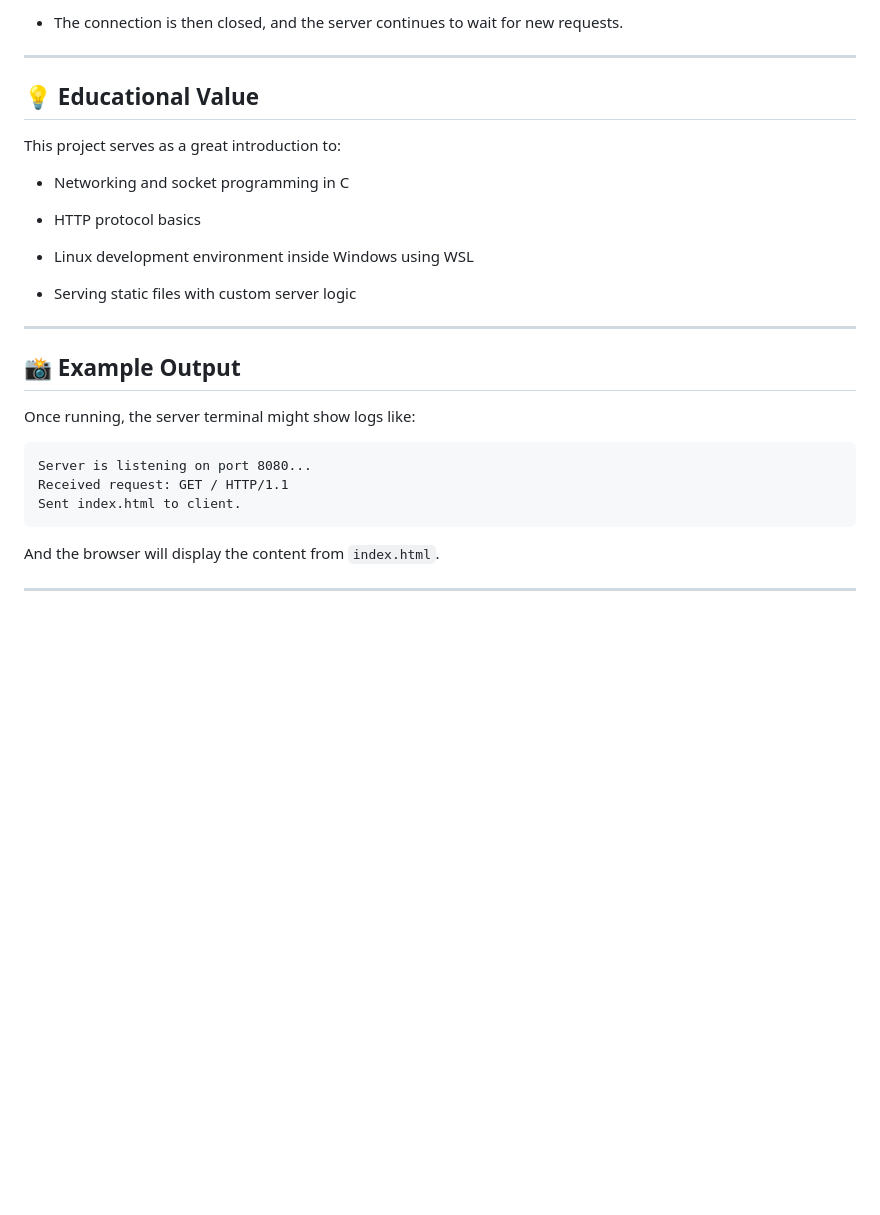
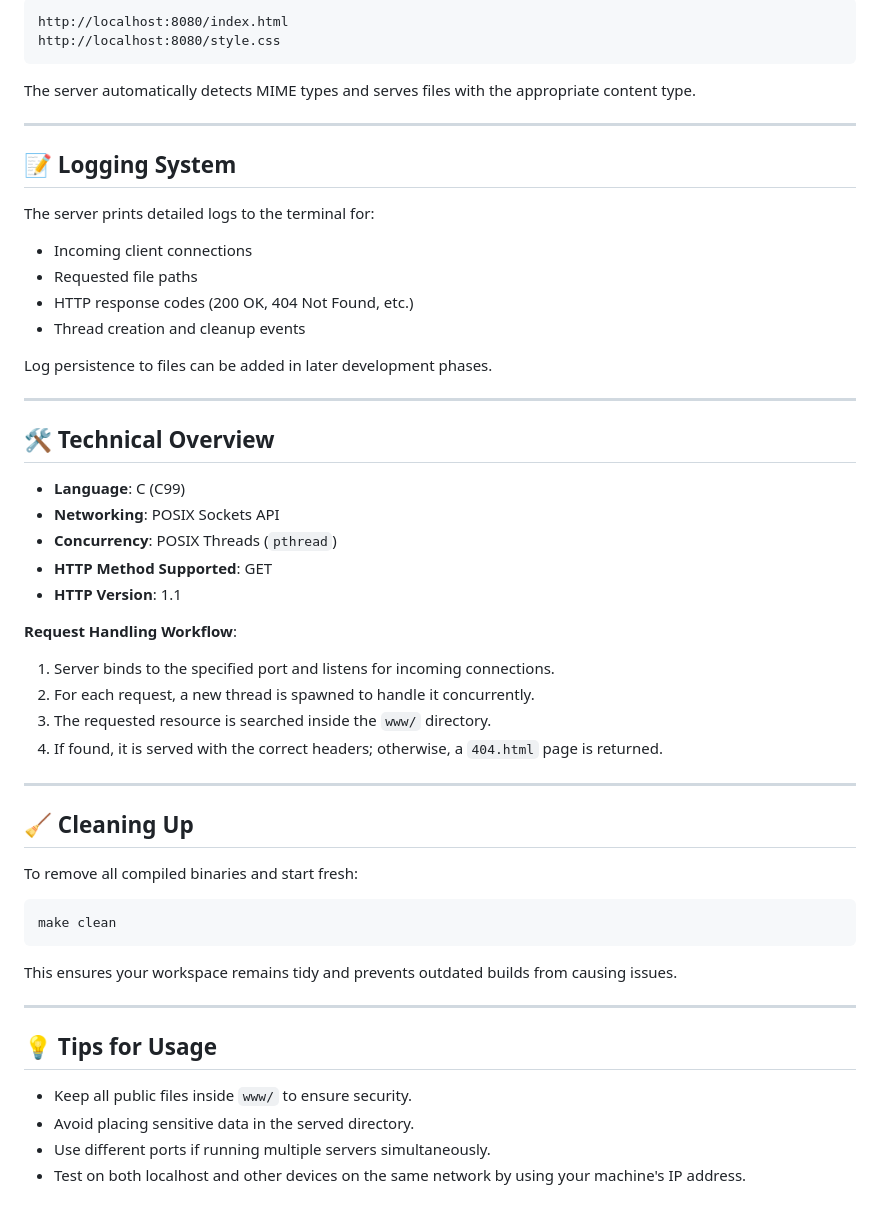
Before and after one commit to jitacm/30_days_c_-C-Server-, a Markdown page: README.md, the part around one of its changes. Rendered like a GitHub page; blank space fills up the shorter version.

Commit message:
Update README.md (proper documentation of the project)

````diff
--- a/README.md
+++ b/README.md
@@ -100,32 +95,58 @@ You will see the contents of the `index.html` file displayed in the browser.
 
-- The connection is then closed, and the server continues to wait for new requests.
+```
+http://localhost:8080/index.html
+http://localhost:8080/style.css
+```
+
+The server automatically detects MIME types and serves files with the appropriate content type.
 
 ---
 
-## 💡 Educational Value
+## 📝 Logging System
 
-This project serves as a great introduction to:
+The server prints detailed logs to the terminal for:
 
-- Networking and socket programming in C
+* Incoming client connections
+* Requested file paths
+* HTTP response codes (200 OK, 404 Not Found, etc.)
+* Thread creation and cleanup events
 
-- HTTP protocol basics
-
-- Linux development environment inside Windows using WSL
-
-- Serving static files with custom server logic
+Log persistence to files can be added in later development phases.
 
 ---
 
-## 📸 Example Output
+## 🛠 Technical Overview
 
-Once running, the server terminal might show logs like:
+* **Language**: C (C99)
+* **Networking**: POSIX Sockets API
+* **Concurrency**: POSIX Threads (`pthread`)
+* **HTTP Method Supported**: GET
+* **HTTP Version**: 1.1
 
-```
-Server is listening on port 8080...
-Received request: GET / HTTP/1.1
-Sent index.html to client.
+**Request Handling Workflow**:
+
+1. Server binds to the specified port and listens for incoming connections.
+2. For each request, a new thread is spawned to handle it concurrently.
+3. The requested resource is searched inside the `www/` directory.
+4. If found, it is served with the correct headers; otherwise, a `404.html` page is returned.
+
+---
+
+## 🧹 Cleaning Up
+
+To remove all compiled binaries and start fresh:
+
+```bash
+make clean
 ```
 
-And the browser will display the content from `index.html`.
+This ensures your workspace remains tidy and prevents outdated builds from causing issues.
 
 ---
+
+## 💡 Tips for Usage
+
+* Keep all public files inside `www/` to ensure security.
+* Avoid placing sensitive data in the served directory.
+* Use different ports if running multiple servers simultaneously.
+* Test on both localhost and other devices on the same network by using your machine's IP address.
````
Also changed, not shown: other parts of README.md (+54 -59 lines).
